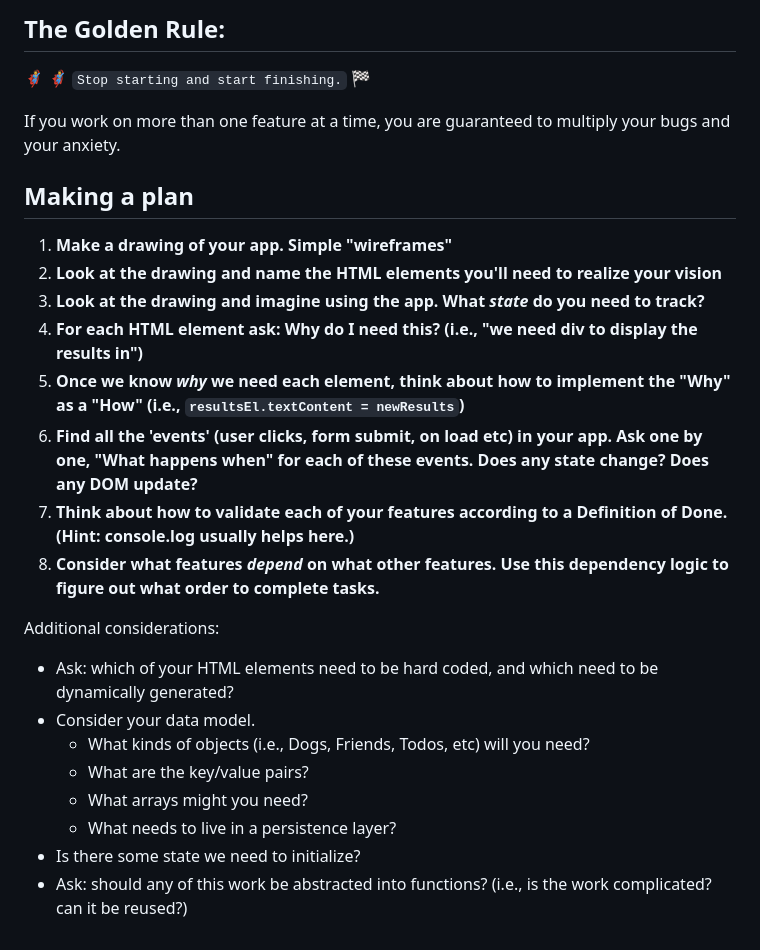
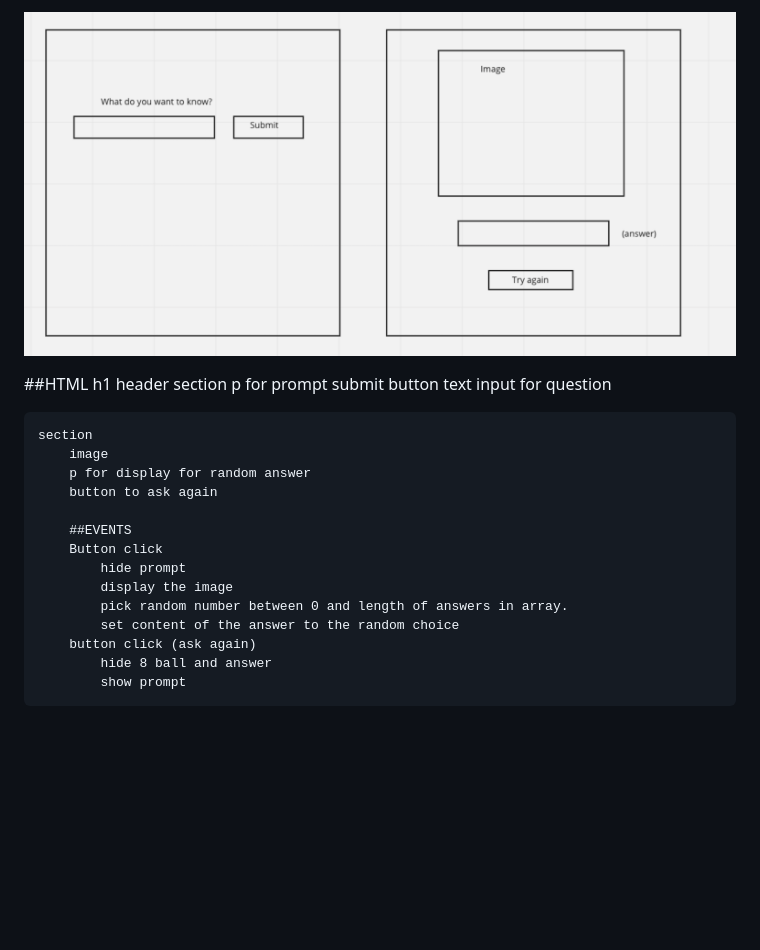
Before and after one commit to lauriefish22/3magic8ball, a Markdown page: README.md, the part around the change. Drawn GitHub-style; pictures changed too: assets/wireframe 8ball.png (added); blank space fills up the shorter version.

Commit message:
added wireframe

```diff
--- a/README.md
+++ b/README.md
@@ -1,27 +1,23 @@
-## The Golden Rule:
+![wireframe for magic8ball](./assets/wireframe%208ball.png)
 
-🦸 🦸‍♂️ `Stop starting and start finishing.` 🏁
+##HTML
+h1 header
+section
+p for prompt
+submit button
+text input for question
 
-If you work on more than one feature at a time, you are guaranteed to multiply your bugs and your anxiety.
+    section
+        image
+        p for display for random answer
+        button to ask again
 
-## Making a plan
-
-1. **Make a drawing of your app. Simple "wireframes"**
-1. **Look at the drawing and name the HTML elements you'll need to realize your vision**
-1. **Look at the drawing and imagine using the app. What _state_ do you need to track?**
-1. **For each HTML element ask: Why do I need this? (i.e., "we need div to display the results in")**
-1. **Once we know _why_ we need each element, think about how to implement the "Why" as a "How" (i.e., `resultsEl.textContent = newResults`)**
-1. **Find all the 'events' (user clicks, form submit, on load etc) in your app. Ask one by one, "What happens when" for each of these events. Does any state change? Does any DOM update?**
-1. **Think about how to validate each of your features according to a Definition of Done. (Hint: console.log usually helps here.)**
-1. **Consider what features _depend_ on what other features. Use this dependency logic to figure out what order to complete tasks.**
-
-Additional considerations:
-
--   Ask: which of your HTML elements need to be hard coded, and which need to be dynamically generated?
--   Consider your data model.
-    -   What kinds of objects (i.e., Dogs, Friends, Todos, etc) will you need?
-    -   What are the key/value pairs?
-    -   What arrays might you need?
-    -   What needs to live in a persistence layer?
--   Is there some state we need to initialize?
--   Ask: should any of this work be abstracted into functions? (i.e., is the work complicated? can it be reused?)
+        ##EVENTS
+        Button click
+            hide prompt
+            display the image
+            pick random number between 0 and length of answers in array.
+            set content of the answer to the random choice
+        button click (ask again)
+            hide 8 ball and answer
+            show prompt
```
